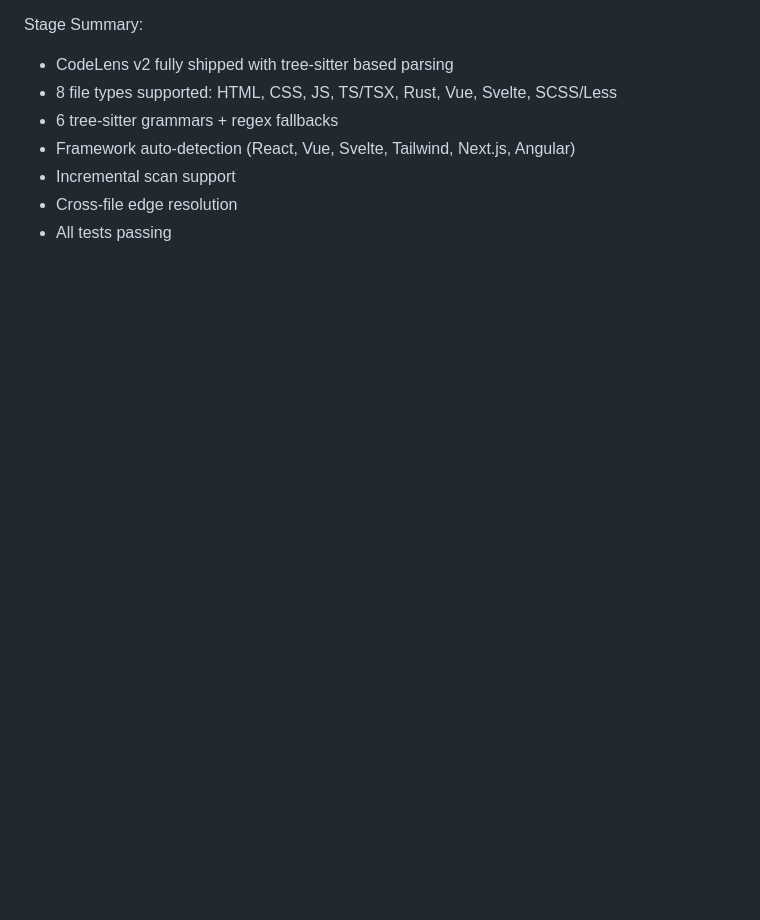
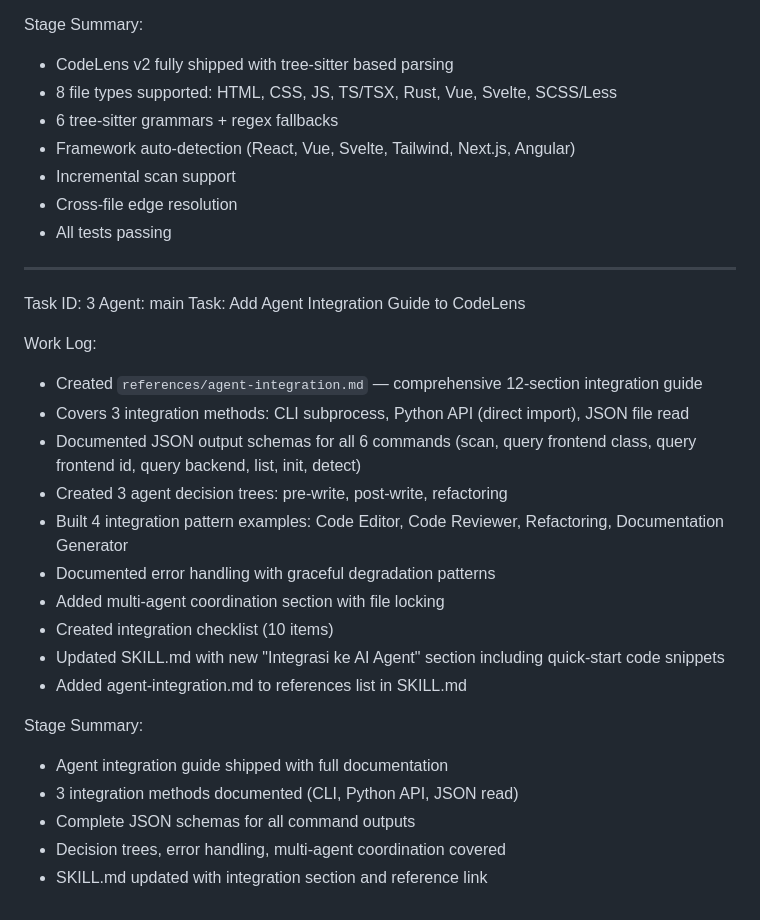
Before and after one commit to Wolfvin/CodeLens, a Markdown page: worklog.md, the part around the change. Rendered like a GitHub page; blank space fills up the shorter version.

```diff
--- a/worklog.md
+++ b/worklog.md
@@ -56,3 +56,27 @@ Stage Summary:
 - Incremental scan support
 - Cross-file edge resolution
 - All tests passing
+
+---
+Task ID: 3
+Agent: main
+Task: Add Agent Integration Guide to CodeLens
+
+Work Log:
+- Created `references/agent-integration.md` — comprehensive 12-section integration guide
+- Covers 3 integration methods: CLI subprocess, Python API (direct import), JSON file read
+- Documented JSON output schemas for all 6 commands (scan, query frontend class, query frontend id, query backend, list, init, detect)
+- Created 3 agent decision trees: pre-write, post-write, refactoring
+- Built 4 integration pattern examples: Code Editor, Code Reviewer, Refactoring, Documentation Generator
+- Documented error handling with graceful degradation patterns
+- Added multi-agent coordination section with file locking
+- Created integration checklist (10 items)
+- Updated SKILL.md with new "Integrasi ke AI Agent" section including quick-start code snippets
+- Added agent-integration.md to references list in SKILL.md
+
+Stage Summary:
+- Agent integration guide shipped with full documentation
+- 3 integration methods documented (CLI, Python API, JSON read)
+- Complete JSON schemas for all command outputs
+- Decision trees, error handling, multi-agent coordination covered
+- SKILL.md updated with integration section and reference link
```
Also changed, not shown: skills/codelens/SKILL.md (+61 -0 lines), 1 other file.
